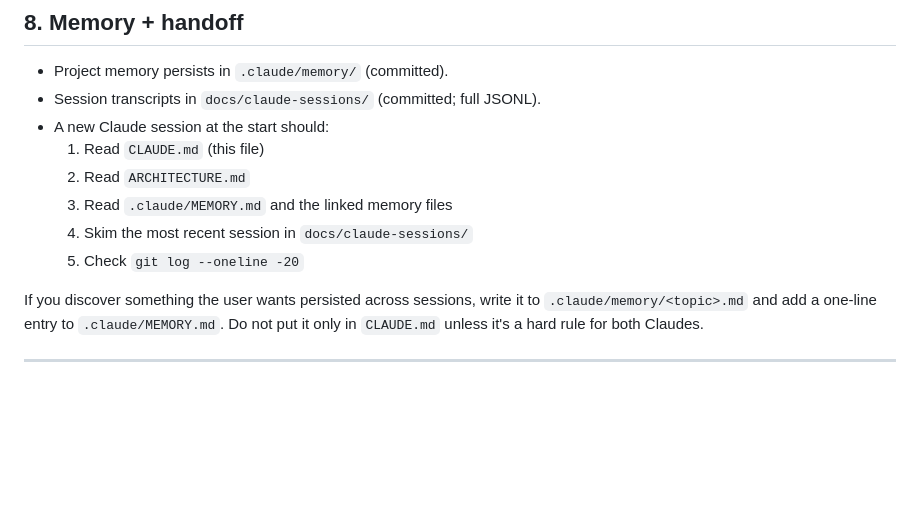
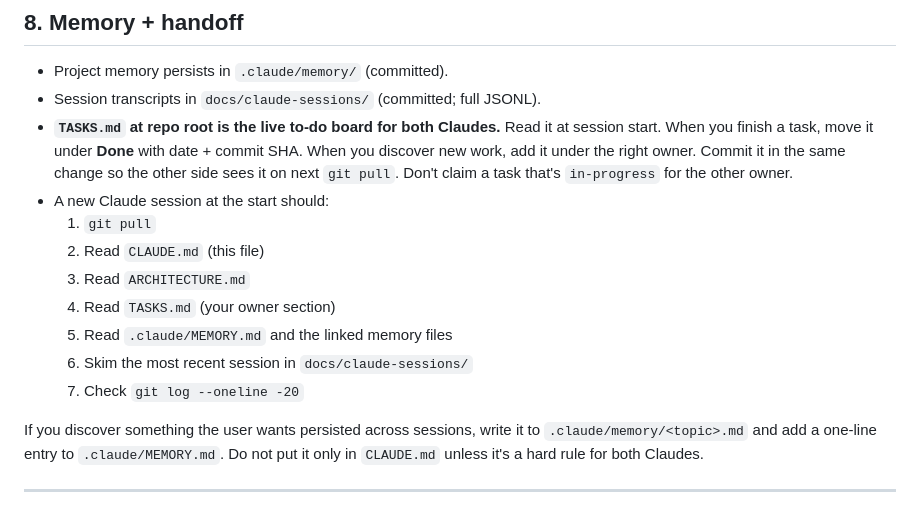
Before and after one commit to is-bo/shiptripis, a Markdown page: CLAUDE.md, the part around the change. Drawn GitHub-style; blank space fills up the shorter version.

```diff
--- a/CLAUDE.md
+++ b/CLAUDE.md
@@ -414,12 +414,20 @@ instances. Use `docker compose exec postgres psql -U shiptrip` and
 
 - Project memory persists in `.claude/memory/` (committed).
 - Session transcripts in `docs/claude-sessions/` (committed; full JSONL).
+- **`TASKS.md` at repo root is the live to-do board for both Claudes.**
+  Read it at session start. When you finish a task, move it under **Done**
+  with date + commit SHA. When you discover new work, add it under the
+  right owner. Commit it in the same change so the other side sees it
+  on next `git pull`. Don't claim a task that's `in-progress` for the
+  other owner.
 - A new Claude session at the start should:
-  1. Read `CLAUDE.md` (this file)
-  2. Read `ARCHITECTURE.md`
-  3. Read `.claude/MEMORY.md` and the linked memory files
-  4. Skim the most recent session in `docs/claude-sessions/`
-  5. Check `git log --oneline -20`
+  1. `git pull`
+  2. Read `CLAUDE.md` (this file)
+  3. Read `ARCHITECTURE.md`
+  4. Read `TASKS.md` (your owner section)
+  5. Read `.claude/MEMORY.md` and the linked memory files
+  6. Skim the most recent session in `docs/claude-sessions/`
+  7. Check `git log --oneline -20`
 
 If you discover something the user wants persisted across sessions,
 write it to `.claude/memory/<topic>.md` and add a one-line entry to
```
Also changed, not shown: TASKS.md (added, +74 -0 lines).
